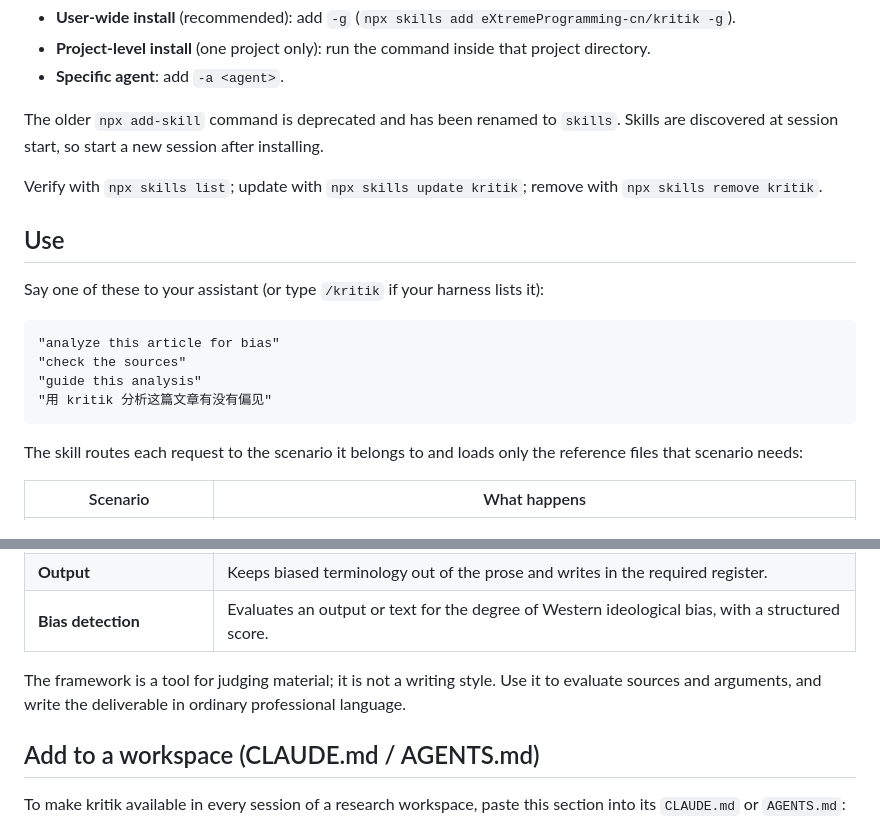
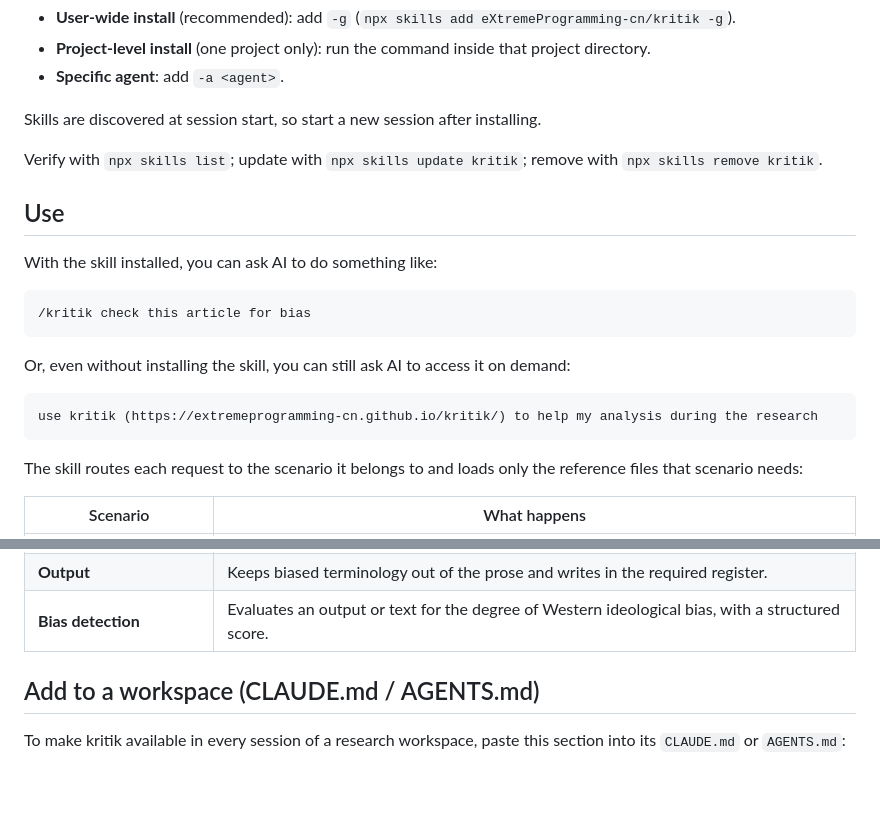
Before and after one commit to eXtremeProgramming-cn/kritik, a Markdown page: README.md, 2 parts joined by grey strips. Drawn GitHub-style; blank space fills up the shorter version.

Commit message:
README: rework Use section (installed vs on-demand access), tidy install note
Co-Authored-By: Claude Code <noreply@anthropic.com>

````diff
--- a/README.md
+++ b/README.md
@@ -24,19 +24,22 @@ Options:
 - **Project-level install** (one project only): run the command inside that project directory.
 - **Specific agent**: add `-a <agent>`.
 
-The older `npx add-skill` command is deprecated and has been renamed to `skills`. Skills are discovered at session start, so start a new session after installing.
+Skills are discovered at session start, so start a new session after installing.
 
 Verify with `npx skills list`; update with `npx skills update kritik`; remove with `npx skills remove kritik`.
 
 ## Use
 
-Say one of these to your assistant (or type `/kritik` if your harness lists it):
+With the skill installed, you can ask AI to do something like:
 
 ```
-"analyze this article for bias"
-"check the sources"
-"guide this analysis"
-"用 kritik 分析这篇文章有没有偏见"
+/kritik check this article for bias
+```
+
+Or, even without installing the skill, you can still ask AI to access it on demand:
+
+```
+use kritik (https://extremeprogramming-cn.github.io/kritik/) to help my analysis during the research
 ```
 
 The skill routes each request to the scenario it belongs to and loads only the reference files that scenario needs:
@@ -49,7 +52,6 @@ The skill routes each request to the scenario it belongs to and loads only the r
 | **Output** | Keeps biased terminology out of the prose and writes in the required register. |
 | **Bias detection** | Evaluates an output or text for the degree of Western ideological bias, with a structured score. |
 
-The framework is a tool for judging material; it is not a writing style. Use it to evaluate sources and arguments, and write the deliverable in ordinary professional language.
 
 ## Add to a workspace (CLAUDE.md / AGENTS.md)
 
````
